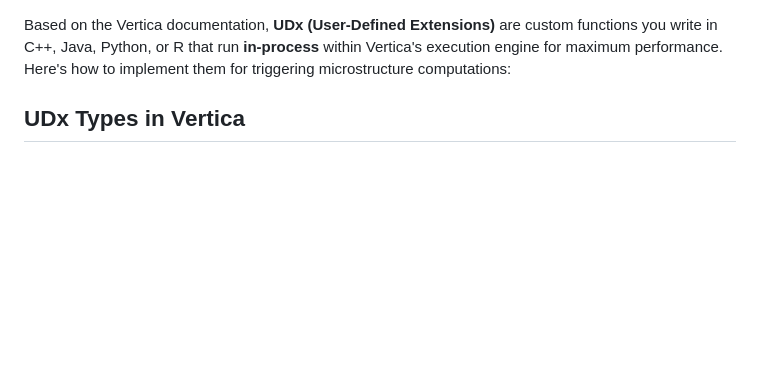
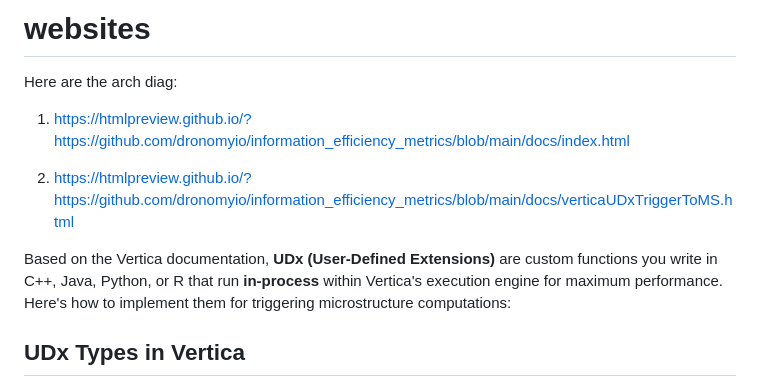
Before and after one commit to dronomyio/information_efficiency_metrics, a Markdown page: docs/Microstructure_Arch.md, the part around the change. Rendered like a GitHub page; blank space fills up the shorter version.

Commit message:
Microstructure_arch updatedi, added system docs

```diff
--- a/docs/Microstructure_Arch.md
+++ b/docs/Microstructure_Arch.md
@@ -1,3 +1,11 @@
+# websites
+
+ Here are the arch diag:
+
+1. https://htmlpreview.github.io/?https://github.com/dronomyio/information_efficiency_metrics/blob/main/docs/index.html
+
+2. https://htmlpreview.github.io/?https://github.com/dronomyio/information_efficiency_metrics/blob/main/docs/verticaUDxTriggerToMS.html
+
 Based on the Vertica documentation, **UDx (User-Defined Extensions)** are custom functions you write in C++, Java, Python, or R that run **in-process** within Vertica's execution engine for maximum performance. Here's how to implement them for triggering microstructure computations:
 
 ## UDx Types in Vertica
```
